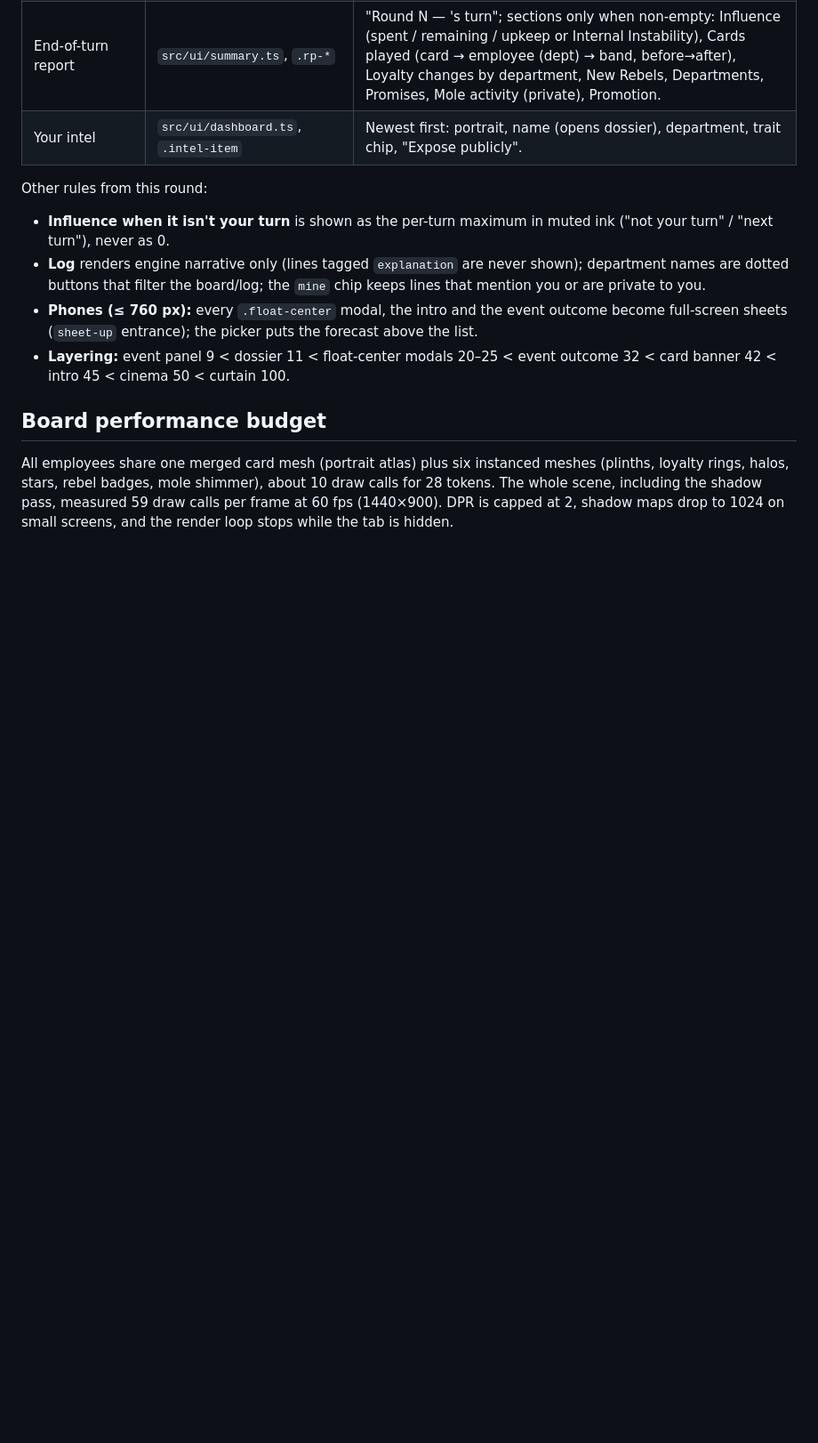
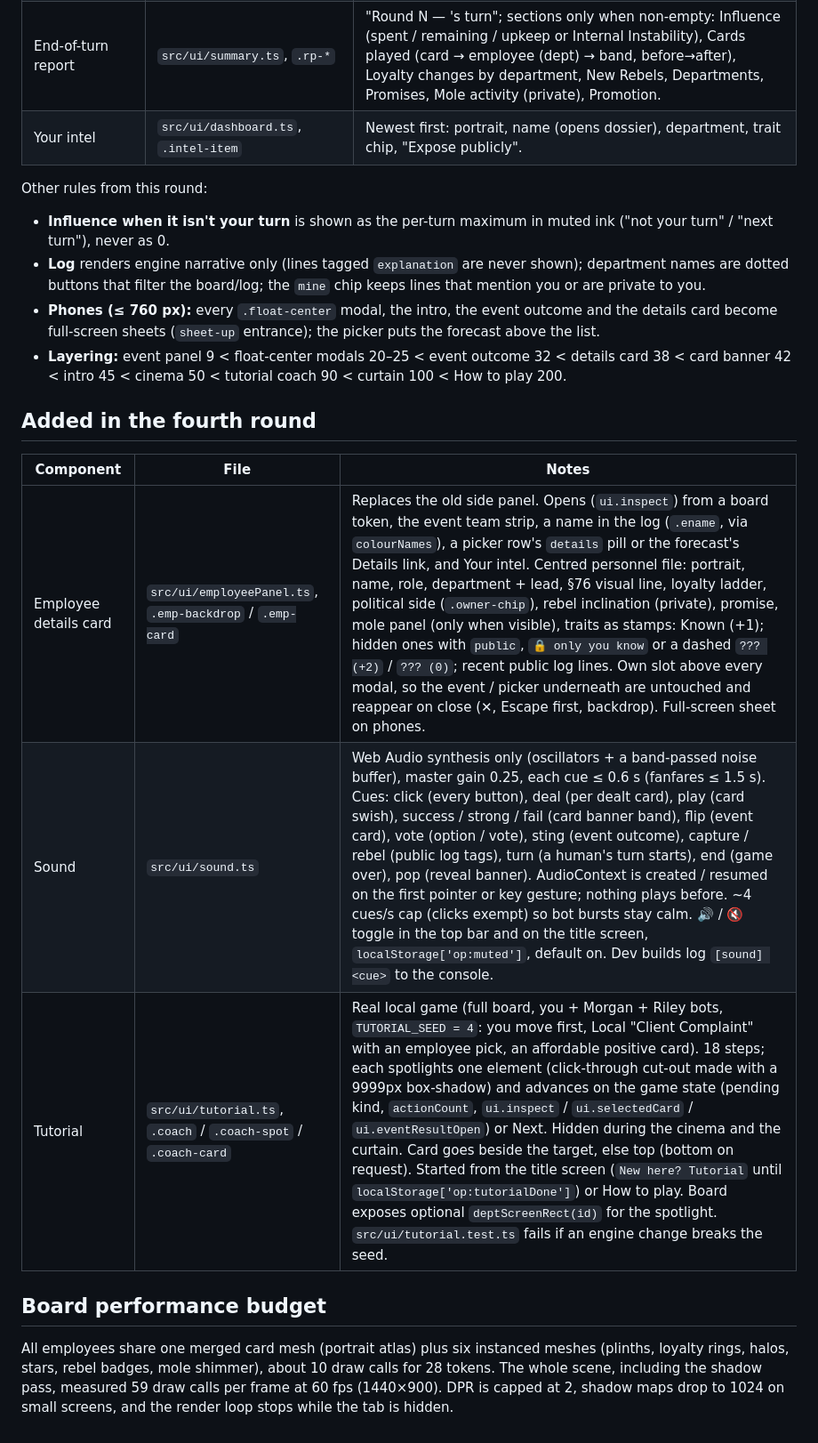
Before and after one commit to hellosahib/office-politics, a Markdown page: docs/DESIGN.md, the part around the change. Shown at 89% size. Drawn GitHub-style; blank space fills up the shorter version.

Commit message:
DESIGN.md: details card, sound, tutorial, layering
Co-Authored-By: Claude Fable 5.1 <noreply@anthropic.com>

```diff
--- a/docs/DESIGN.md
+++ b/docs/DESIGN.md
@@ -67,8 +67,16 @@ Other rules from this round:
 
 - **Influence when it isn't your turn** is shown as the per-turn maximum in muted ink ("not your turn" / "next turn"), never as 0.
 - **Log** renders engine narrative only (lines tagged `explanation` are never shown); department names are dotted buttons that filter the board/log; the `mine` chip keeps lines that mention you or are private to you.
-- **Phones (≤ 760 px):** every `.float-center` modal, the intro and the event outcome become full-screen sheets (`sheet-up` entrance); the picker puts the forecast above the list.
-- **Layering:** event panel 9 < dossier 11 < float-center modals 20–25 < event outcome 32 < card banner 42 < intro 45 < cinema 50 < curtain 100.
+- **Phones (≤ 760 px):** every `.float-center` modal, the intro, the event outcome and the details card become full-screen sheets (`sheet-up` entrance); the picker puts the forecast above the list.
+- **Layering:** event panel 9 < float-center modals 20–25 < event outcome 32 < details card 38 < card banner 42 < intro 45 < cinema 50 < tutorial coach 90 < curtain 100 < How to play 200.
+
+## Added in the fourth round
+
+| Component | File | Notes |
+|---|---|---|
+| Employee details card | `src/ui/employeePanel.ts`, `.emp-backdrop` / `.emp-card` | Replaces the old side panel. Opens (`ui.inspect`) from a board token, the event team strip, a name in the log (`.ename`, via `colourNames`), a picker row's `details` pill or the forecast's Details link, and Your intel. Centred personnel file: portrait, name, role, department + lead, §76 visual line, loyalty ladder, political side (`.owner-chip`), rebel inclination (private), promise, mole panel (only when visible), traits as stamps: Known (+1); hidden ones with `public`, `🔒 only you know` or a dashed `??? (+2)` / `??? (0)`; recent public log lines. Own slot above every modal, so the event / picker underneath are untouched and reappear on close (✕, Escape first, backdrop). Full-screen sheet on phones. |
+| Sound | `src/ui/sound.ts` | Web Audio synthesis only (oscillators + a band-passed noise buffer), master gain 0.25, each cue ≤ 0.6 s (fanfares ≤ 1.5 s). Cues: click (every button), deal (per dealt card), play (card swish), success / strong / fail (card banner band), flip (event card), vote (option / vote), sting (event outcome), capture / rebel (public log tags), turn (a human's turn starts), end (game over), pop (reveal banner). AudioContext is created / resumed on the first pointer or key gesture; nothing plays before. ~4 cues/s cap (clicks exempt) so bot bursts stay calm. 🔊 / 🔇 toggle in the top bar and on the title screen, `localStorage['op:muted']`, default on. Dev builds log `[sound] <cue>` to the console. |
+| Tutorial | `src/ui/tutorial.ts`, `.coach` / `.coach-spot` / `.coach-card` | Real local game (full board, you + Morgan + Riley bots, `TUTORIAL_SEED = 4`: you move first, Local "Client Complaint" with an employee pick, an affordable positive card). 18 steps; each spotlights one element (click-through cut-out made with a 9999px box-shadow) and advances on the game state (pending kind, `actionCount`, `ui.inspect` / `ui.selectedCard` / `ui.eventResultOpen`) or Next. Hidden during the cinema and the curtain. Card goes beside the target, else top (bottom on request). Started from the title screen (`New here? Tutorial` until `localStorage['op:tutorialDone']`) or How to play. Board exposes optional `deptScreenRect(id)` for the spotlight. `src/ui/tutorial.test.ts` fails if an engine change breaks the seed. |
 
 ## Board performance budget
 
```
